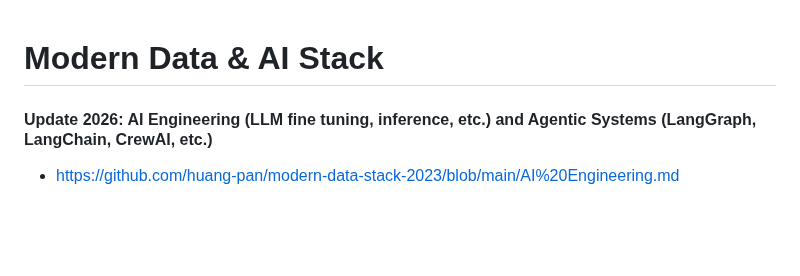
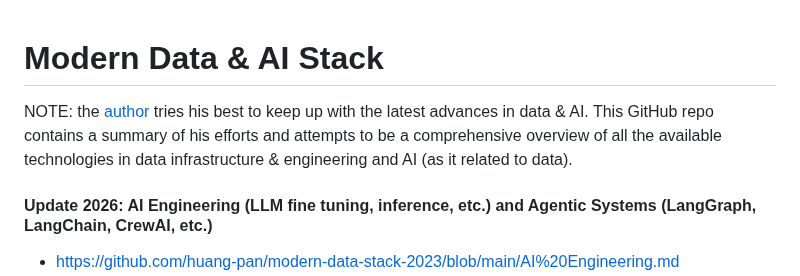
Before and after one commit to huang-pan/modern-data-stack-2023, a Markdown page: README.md, the part around the change. GitHub-like rendering; blank space fills up the shorter version.

```diff
--- a/README.md
+++ b/README.md
@@ -1,4 +1,7 @@
 # Modern Data & AI Stack
+
+NOTE: the [author](https://www.linkedin.com/in/huangpan/) tries his best to keep up with the latest advances in data & AI. This GitHub repo contains a summary of his efforts and attempts to be a comprehensive overview of all the available technologies in data infrastructure & engineering and AI (as it related to data).
+
 
 #### Update 2026: AI Engineering (LLM fine tuning, inference, etc.) and Agentic Systems (LangGraph, LangChain, CrewAI, etc.)
 - https://github.com/huang-pan/modern-data-stack-2023/blob/main/AI%20Engineering.md
```
